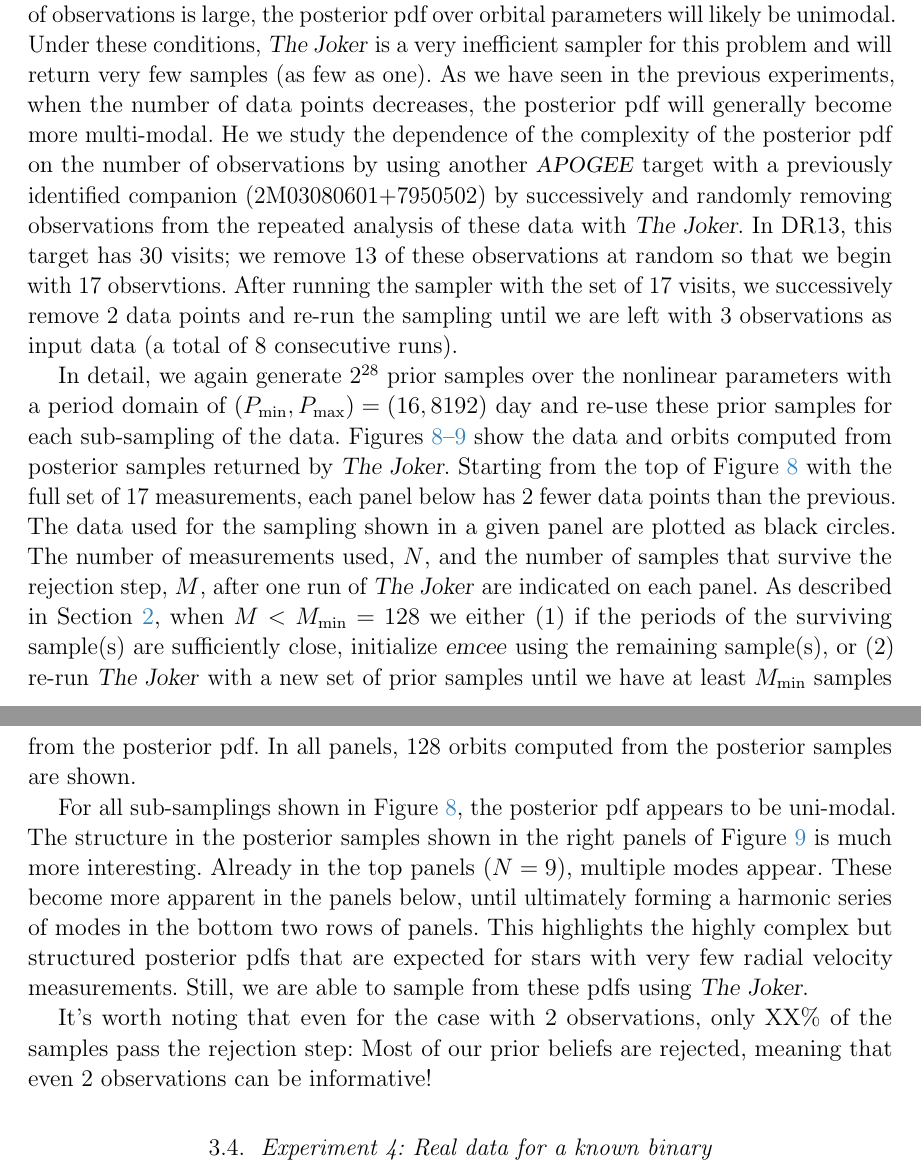
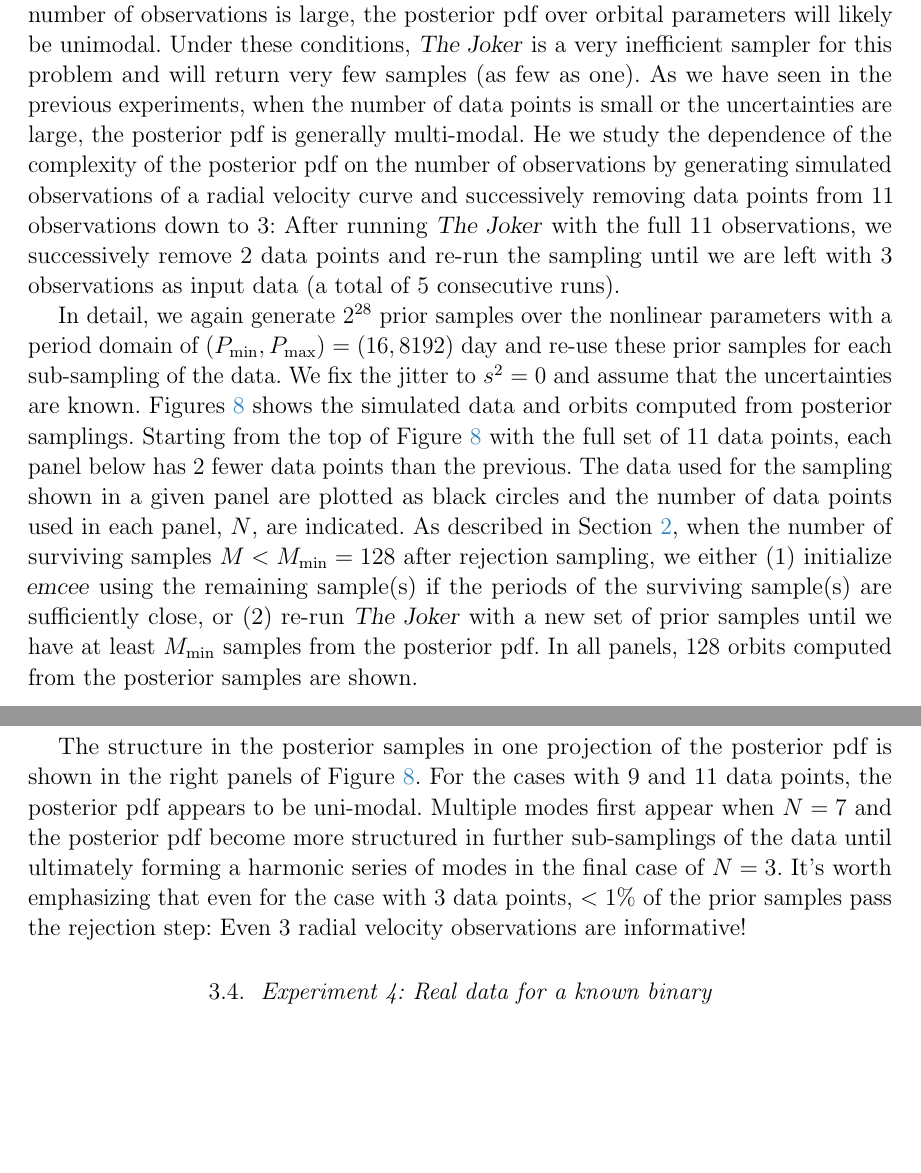
Before and after one commit to adrn/thejoker-paper, a LaTeX paper (sampler.tex): two parts of pages 13 and 18 of 26 before the commit and two parts of pages 13 and 18 of 24 after it, joined at a grey line, cut so that both start at the same text, the shorter picture padded with empty space. Compiled offline with pdfLaTeX; a LaTeX package or settings file that is missing is left out.

Commit message:
experiment 3

```diff
--- a/sampler.tex
+++ b/sampler.tex
@@ -698,51 +698,43 @@ number of observations is large, the posterior pdf over orbital parameters will
 likely be unimodal.
 Under these conditions, \samplername\ is a very inefficient sampler for this
 problem and will return very few samples (as few as one).
-As we have seen in the previous experiments, when the number of data points
-decreases, the posterior pdf will generally become more multi-modal.
+As we have seen in the previous experiments, when the number of data points is
+small or the uncertainties are large, the posterior pdf is generally
+multi-modal.
 He we study the dependence of the complexity of the posterior pdf on the number
-of observations by using another \apogee\ target with a previously identified
-companion (2M03080601+7950502) by successively and randomly removing
-observations from the repeated analysis of these data with \samplername.
-In DR13, this target has 30 visits; we remove 13 of these observations at random
-so that we begin with 17 observtions.
-After running the sampler with the set of 17 visits, we successively remove 2
-data points and re-run the sampling until we are left with 3 observations as
-input data (a total of 8 consecutive runs).
+of observations by generating simulated observations of a radial velocity curve
+and successively removing data points from 11 observations down to 3:
+After running \samplername\ with the full 11 observations, we successively
+remove 2 data points and re-run the sampling until we are left with 3
+observations as input data (a total of 5 consecutive runs).
 
 In detail, we again generate $2^{28}$ prior samples over the nonlinear
 parameters with a period domain of $(P_{\rm min}, P_{\rm max}) = (16, 8192)~{\rm
 day}$ and re-use these prior samples for each sub-sampling of the data.
-\figname s~\ref{fig:exp3-rv-0}--\ref{fig:exp3-rv-1} show the data and orbits
-computed from posterior samples returned by \samplername.
-Starting from the top of \figname~\ref{fig:exp3-rv-0} with the full set of 17
-measurements, each panel below has 2 fewer data points than the previous.
+We fix the jitter to $s^2 = 0$ and assume that the uncertainties are known.
+\figname s~\ref{fig:exp3-rv} shows the simulated data and orbits computed from
+posterior samplings.
+Starting from the top of \figname~\ref{fig:exp3-rv} with the full set of 11
+data points, each panel below has 2 fewer data points than the previous.
 The data used for the sampling shown in a given panel are plotted as black
-circles.
-The number of measurements used, $N$, and the number of samples that survive the
-rejection step, $M$, after one run of \samplername\ are indicated on each panel.
-As described in \sectionname~\ref{sec:method}, when $M < M_{\rm min}=128$ we
-either (1) if the periods of the surviving sample(s) are sufficiently close,
-initialize \emcee\ using the remaining sample(s), or (2) re-run \samplername\
-with a new set of prior samples until we have at least $M_{\rm min}$ samples
-from the posterior pdf.
+circles and the number of data points used in each panel, $N$, are indicated.
+As described in \sectionname~\ref{sec:method}, when the number of surviving
+samples $M < M_{\rm min}=128$ after rejection sampling, we either (1) initialize
+\emcee\ using the remaining sample(s) if the periods of the surviving sample(s)
+are sufficiently close, or (2) re-run \samplername\ with a new set of prior
+samples until we have at least $M_{\rm min}$ samples from the posterior pdf.
 In all panels, 128 orbits computed from the posterior samples are shown.
 
-For all sub-samplings shown in \figname~\ref{fig:exp3-rv-0}, the posterior pdf
-appears to be uni-modal.
-The structure in the posterior samples shown in the right panels of
-\figname~\ref{fig:exp3-rv-1} is much more interesting.
-Already in the top panels ($N=9$), multiple modes appear.
-These become more apparent in the panels below, until ultimately forming a
-harmonic series of modes in the bottom two rows of panels.
-This highlights the highly complex but structured posterior pdfs that are
-expected for stars with very few radial velocity measurements.
-Still, we are able to sample from these pdfs using \samplername.
-
-It's worth noting that even for the case with 2 observations, only XX\% of the
-samples pass the rejection step:
-Most of our prior beliefs are rejected, meaning that even 2 observations can be
-informative!
+The structure in the posterior samples in one projection of the posterior pdf is
+shown in the right panels of \figname~\ref{fig:exp3-rv}.
+For the cases with 9 and 11 data points, the posterior pdf appears to be
+uni-modal.
+Multiple modes first appear when $N=7$ and the posterior pdf become more
+structured in further sub-samplings of the data until ultimately forming a
+harmonic series of modes in the final case of $N=3$.
+It's worth emphasizing that even for the case with 3 data points, $<1\%$ of the
+prior samples pass the rejection step:
+Even 3 radial velocity observations are informative!
 
 \begin{figure*}[p]
 \begin{center}
@@ -763,2 +755,3 @@ panel.
 {\sl Right panels}: A single projection of the posterior samples in each case
 showing the log-period, $\ln P$, and eccentricity, $e$.
+The structure of the posterior pdf when the number of data points is small is
@@ -779,36 +761,3 @@ that there are multiple modes in the posterior pdf for all cases in this figure.
-\end{figure*}
-
-% \figname s~\ref{fig:exp3-corner-0}--\ref{fig:exp3-corner-1} show a few
-% projections of the posterior samples for each of the data sub-samplings (i.e.
-% the panels in these figures match the panels in
-% \figname s~\ref{fig:exp3-rv-0}--\ref{fig:exp3-rv-1}).
-% All panels in \figname s~\ref{fig:exp3-corner-0} show that the posterior pdf is
-% very compact and unimodal when $N=19,17,15,13$ data points are used.
-% We have fixed the axis limits to be the same in \figname
-% s~\ref{fig:exp3-corner-0} and \ref{fig:exp3-corner-1}), so the single dark point
-% in some of the panels of \figname~\ref{fig:exp3-corner-0} are very compact
-% visualizations of the posterior samples.
-
-% \begin{figure*}[p]
-% \begin{center}
-% \includegraphics[height=0.9\textheight]{figures/exp3-corner-0.pdf}
-% \end{center}
-% \caption{%
-% TODO
-% \todoapw{More comments here..}
-% \label{fig:exp3-corner-0}}
-% \end{figure*}
-
-% \begin{figure*}[p]
-% \begin{center}
-% \includegraphics[height=0.9\textheight]{figures/exp3-corner-1.pdf}
-% \end{center}
-% \caption{%
-% Same as \figname~\ref{fig:exp3-corner-0} for smaller sub-samplings of the
-% original data set.
-% \todoapw{More comments here..}
-% \label{fig:exp3-corner-1}}
-% \end{figure*}
 
 \subsection{Experiment~\arabic{expcounter}: Real data for a known binary}
 \stepcounter{expcounter}
```
Also changed, not shown: figures/exp1-corner-a.pdf, figures/exp1-corner-b.pdf, figures/exp1-rv-curves.pdf, figures/exp3-rv-curves.pdf, sampler.tex (23 more changed lines).
